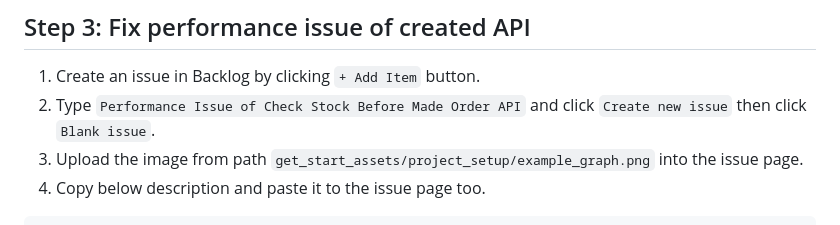
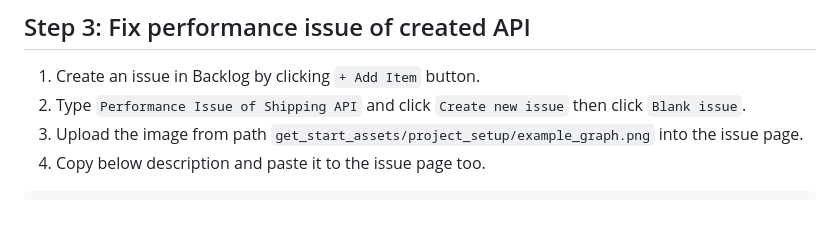
Before and after one commit to hagsmand/workshop-bob-micro, a Markdown page: GET_START.md, the part around the change. Drawn GitHub-style.

````diff
--- a/GET_START.md
+++ b/GET_START.md
@@ -73,7 +73,7 @@ n. Update documentation of API service.
 
 ## Step 3: Fix performance issue of created API
 1. Create an issue in Backlog by clicking `+ Add Item` button.
-2. Type `Performance Issue of Check Stock Before Made Order API` and click `Create new issue` then click `Blank issue`.
+2. Type `Performance Issue of Shipping API` and click `Create new issue` then click `Blank issue`.
 3. Upload the image from path `get_start_assets/project_setup/example_graph.png` into the issue page.
 4. Copy below description and paste it to the issue page too.
 ```
````
